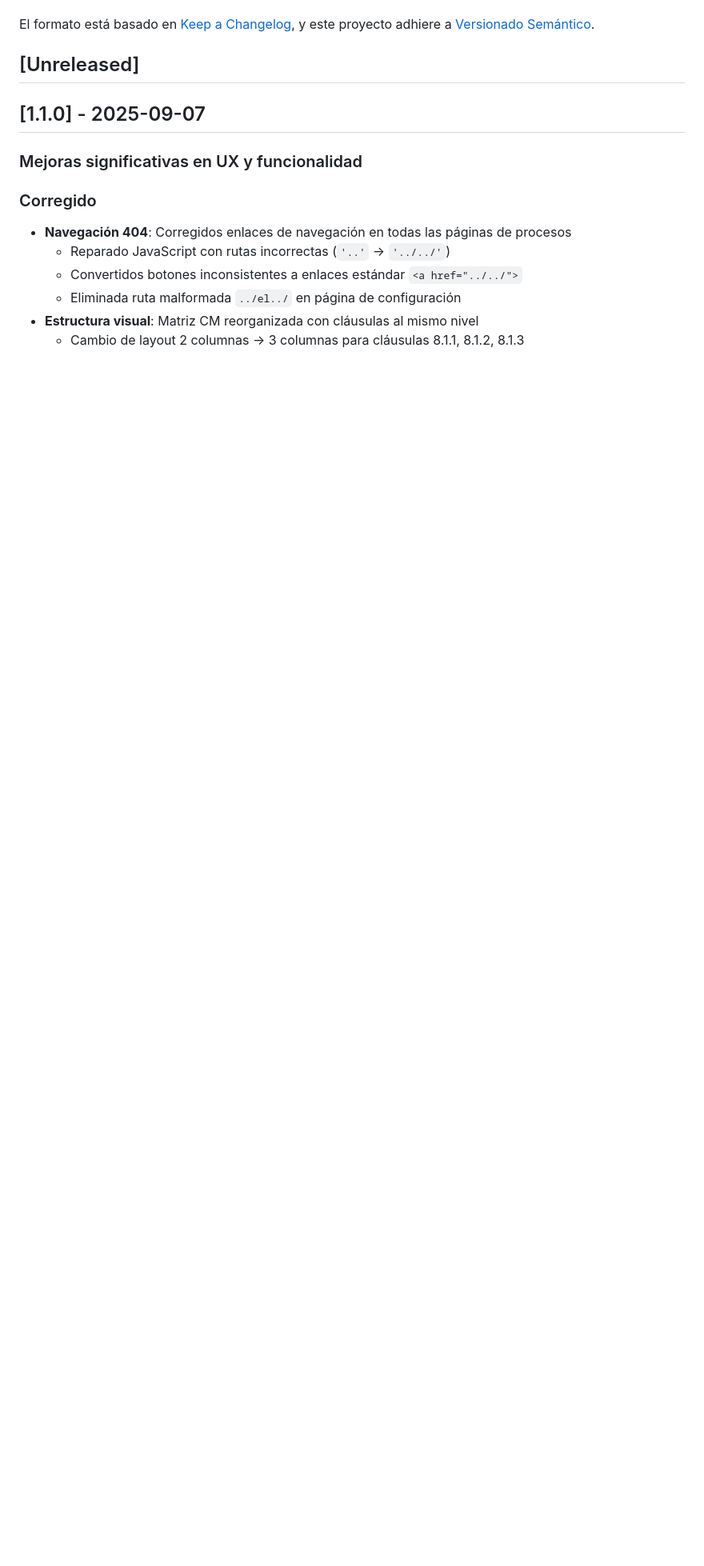
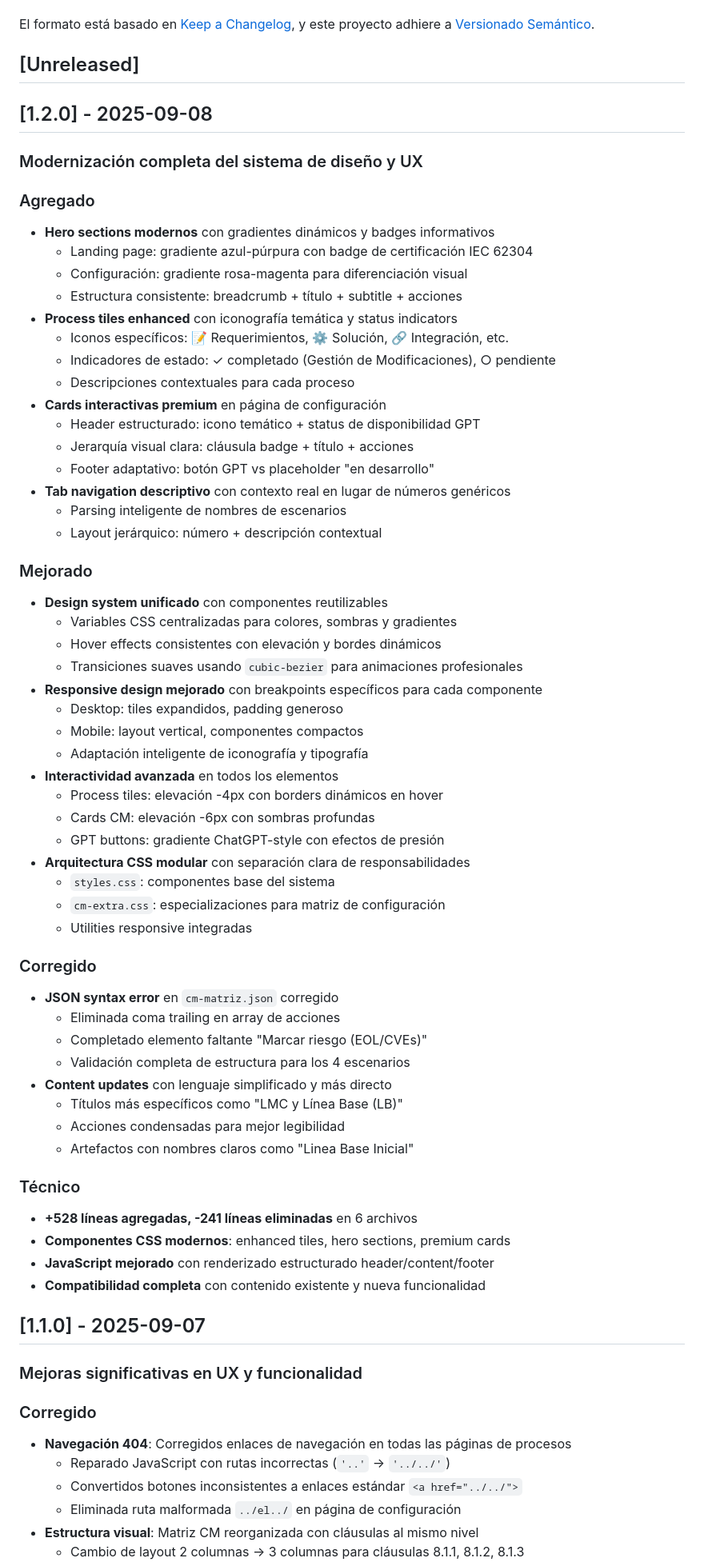
Before and after one commit to vvalotto/mapaprocesos, a Markdown page: CHANGELOG.md, the part around the change. Shown at 80% size. Drawn GitHub-style; blank space fills up the shorter version.

Commit message:
Update CHANGELOG.md with v1.2.0 release notes
Document comprehensive UX modernization including:
- Hero sections with dynamic gradients and informational badges
- Enhanced process tiles with thematic icons and status indicators
- Premium interactive cards with structured layouts
- Descriptive tab navigation with intelligent parsing
- Unified design system with reusable CSS components
- Advanced responsive design and hover interactions
- JSON syntax fixes and content improvements

🤖 Generated with [Claude Code](https://claude.ai/code)

Co-Authored-By: Claude <noreply@anthropic.com>

```diff
--- a/CHANGELOG.md
+++ b/CHANGELOG.md
@@ -6,6 +6,61 @@ El formato está basado en [Keep a Changelog](https://keepachangelog.com/es-ES/1
 y este proyecto adhiere a [Versionado Semántico](https://semver.org/lang/es/).
 
 ## [Unreleased]
+
+## [1.2.0] - 2025-09-08
+
+### Modernización completa del sistema de diseño y UX
+
+### Agregado
+- **Hero sections modernos** con gradientes dinámicos y badges informativos
+  - Landing page: gradiente azul-púrpura con badge de certificación IEC 62304
+  - Configuración: gradiente rosa-magenta para diferenciación visual
+  - Estructura consistente: breadcrumb + título + subtitle + acciones
+- **Process tiles enhanced** con iconografía temática y status indicators
+  - Iconos específicos: 📝 Requerimientos, ⚙️ Solución, 🔗 Integración, etc.
+  - Indicadores de estado: ✓ completado (Gestión de Modificaciones), ○ pendiente
+  - Descripciones contextuales para cada proceso
+- **Cards interactivas premium** en página de configuración
+  - Header estructurado: icono temático + status de disponibilidad GPT
+  - Jerarquía visual clara: cláusula badge + título + acciones
+  - Footer adaptativo: botón GPT vs placeholder "en desarrollo"
+- **Tab navigation descriptivo** con contexto real en lugar de números genéricos
+  - Parsing inteligente de nombres de escenarios
+  - Layout jerárquico: número + descripción contextual
+
+### Mejorado
+- **Design system unificado** con componentes reutilizables
+  - Variables CSS centralizadas para colores, sombras y gradientes
+  - Hover effects consistentes con elevación y bordes dinámicos
+  - Transiciones suaves usando `cubic-bezier` para animaciones profesionales
+- **Responsive design mejorado** con breakpoints específicos para cada componente
+  - Desktop: tiles expandidos, padding generoso
+  - Mobile: layout vertical, componentes compactos
+  - Adaptación inteligente de iconografía y tipografía
+- **Interactividad avanzada** en todos los elementos
+  - Process tiles: elevación -4px con borders dinámicos en hover
+  - Cards CM: elevación -6px con sombras profundas
+  - GPT buttons: gradiente ChatGPT-style con efectos de presión
+- **Arquitectura CSS modular** con separación clara de responsabilidades
+  - `styles.css`: componentes base del sistema
+  - `cm-extra.css`: especializaciones para matriz de configuración
+  - Utilities responsive integradas
+
+### Corregido
+- **JSON syntax error** en `cm-matriz.json` corregido
+  - Eliminada coma trailing en array de acciones
+  - Completado elemento faltante "Marcar riesgo (EOL/CVEs)"
+  - Validación completa de estructura para los 4 escenarios
+- **Content updates** con lenguaje simplificado y más directo
+  - Títulos más específicos como "LMC y Línea Base (LB)"
+  - Acciones condensadas para mejor legibilidad
+  - Artefactos con nombres claros como "Linea Base Inicial"
+
+### Técnico
+- **+528 líneas agregadas, -241 líneas eliminadas** en 6 archivos
+- **Componentes CSS modernos**: enhanced tiles, hero sections, premium cards
+- **JavaScript mejorado** con renderizado estructurado header/content/footer
+- **Compatibilidad completa** con contenido existente y nueva funcionalidad
 
 ## [1.1.0] - 2025-09-07
 
```
